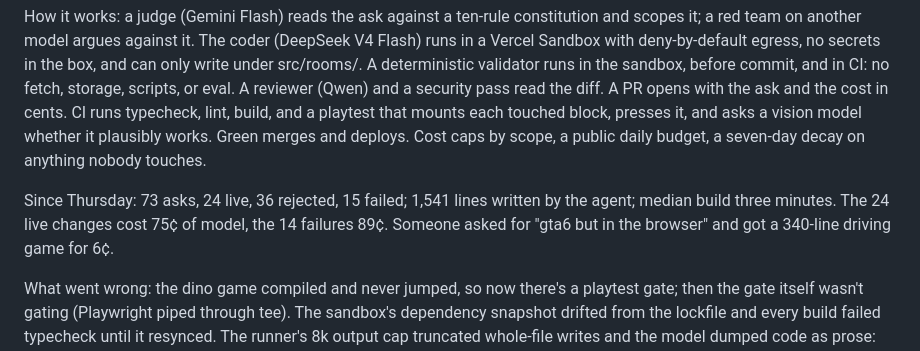
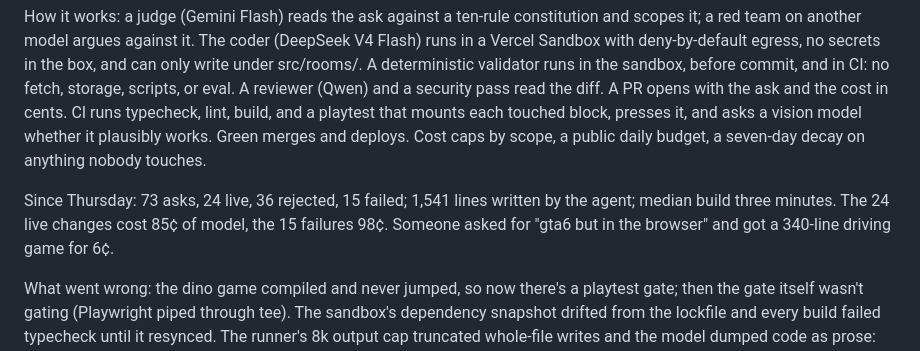
Before and after one commit to gavinpola/anyone.build, a Markdown page: docs/launch/show-hn.md, the part around the change. Rendered like a GitHub page.

```diff
--- a/docs/launch/show-hn.md
+++ b/docs/launch/show-hn.md
@@ -17,7 +17,7 @@ everyones.lol is a website anyone can change. Hold shift-cmd and click anything
 
 How it works: a judge (Gemini Flash) reads the ask against a ten-rule constitution and scopes it; a red team on another model argues against it. The coder (DeepSeek V4 Flash) runs in a Vercel Sandbox with deny-by-default egress, no secrets in the box, and can only write under src/rooms/. A deterministic validator runs in the sandbox, before commit, and in CI: no fetch, storage, scripts, or eval. A reviewer (Qwen) and a security pass read the diff. A PR opens with the ask and the cost in cents. CI runs typecheck, lint, build, and a playtest that mounts each touched block, presses it, and asks a vision model whether it plausibly works. Green merges and deploys. Cost caps by scope, a public daily budget, a seven-day decay on anything nobody touches.
 
-Since Thursday: 73 asks, 24 live, 36 rejected, 15 failed; 1,541 lines written by the agent; median build three minutes. The 24 live changes cost 75¢ of model, the 14 failures 89¢. Someone asked for "gta6 but in the browser" and got a 340-line driving game for 6¢.
+Since Thursday: 73 asks, 24 live, 36 rejected, 15 failed; 1,541 lines written by the agent; median build three minutes. The 24 live changes cost 85¢ of model, the 15 failures 98¢. Someone asked for "gta6 but in the browser" and got a 340-line driving game for 6¢.
 
 What went wrong: the dino game compiled and never jumped, so now there's a playtest gate; then the gate itself wasn't gating (Playwright piped through tee). The sandbox's dependency snapshot drifted from the lockfile and every build failed typecheck until it resynced. The runner's 8k output cap truncated whole-file writes and the model dumped code as prose: "the agent made no changes", five times. The security pass flagged one change for unbounded growth of a shared collection.
 
```
Also changed, not shown: docs/launch/article.md (+1 -1 lines).
